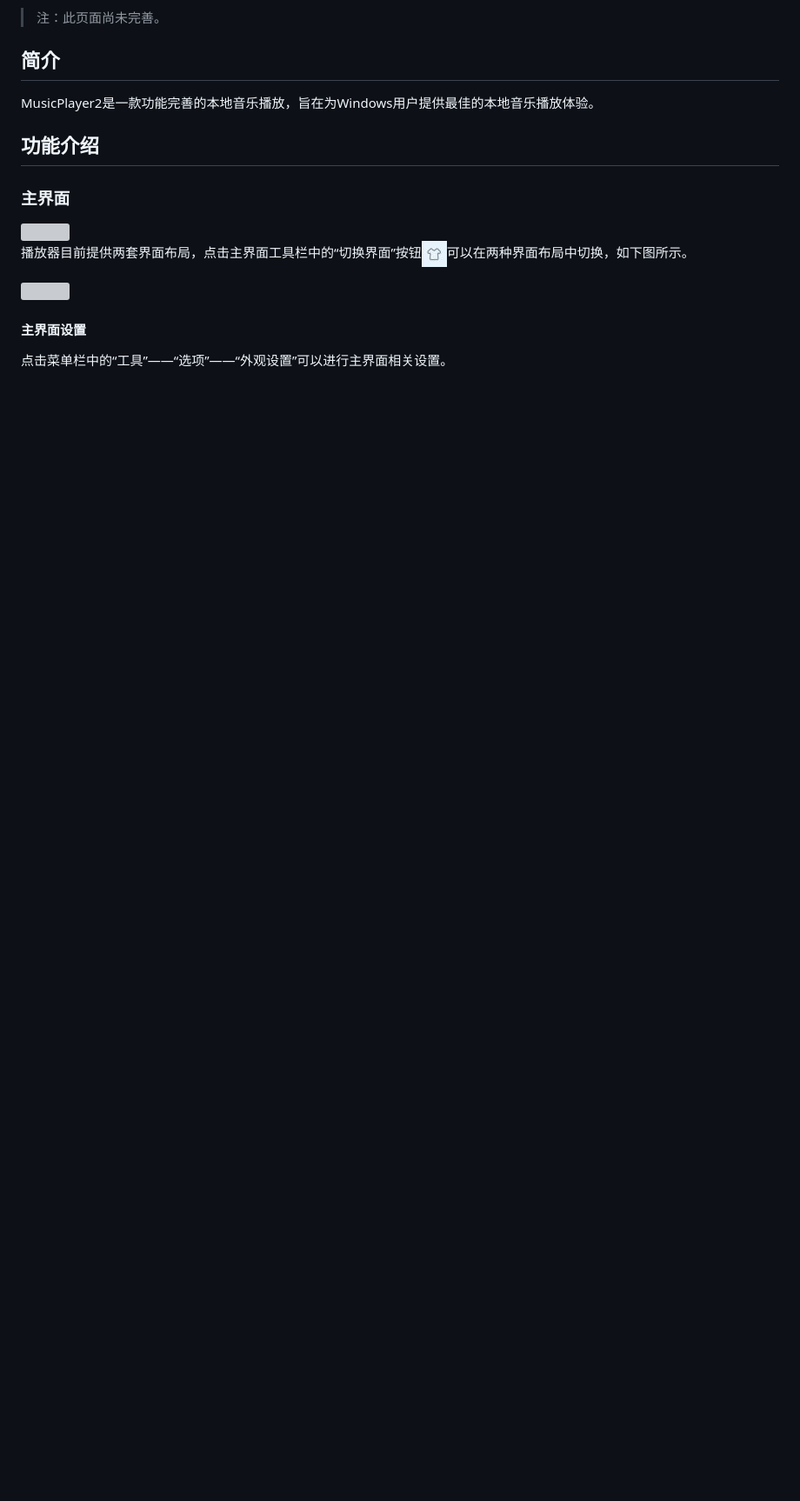
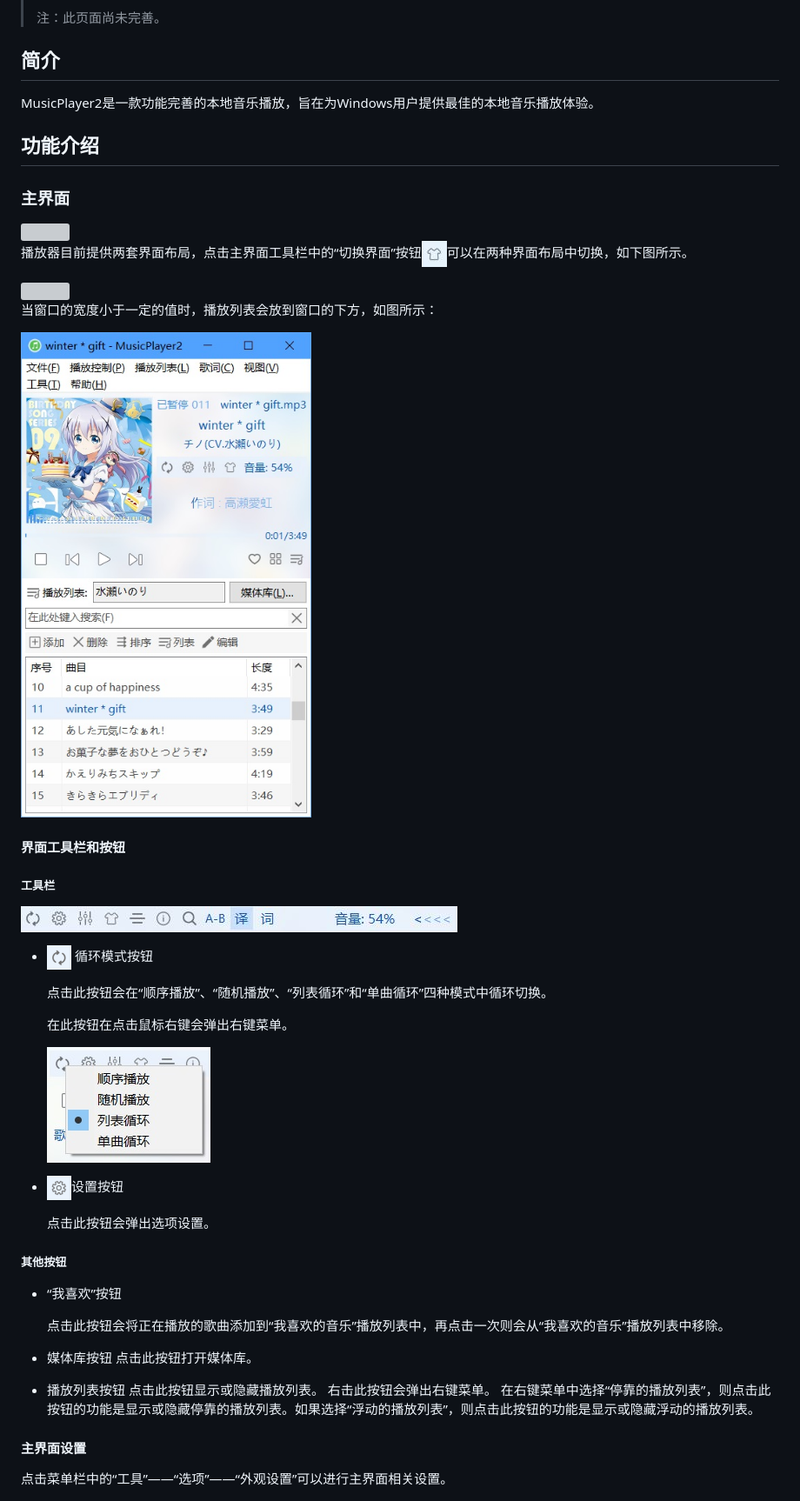
Before and after one commit to zhongyang219/MusicPlayer2, a Markdown page: Documents/Introduction.md, the part around one of its changes. Shown at 87% size. Rendered like a GitHub page; pictures changed too: Documents/images/image16.jpg (added), Documents/images/image17.png (added), Documents/images/image18.jpg (added); blank space fills up the shorter version; grey boxes are pictures that could not be loaded.

Commit message:
帮助文档更新

```diff
--- a/Documents/Introduction.md
+++ b/Documents/Introduction.md
@@ -14,6 +16,41 @@ MusicPlayer2是一款功能完善的本地音乐播放，旨在为Windows用户
 播放器目前提供两套界面布局，点击主界面工具栏中的“切换界面”按钮<img src="images/image10.jpg" style="zoom:80%;" />可以在两种界面布局中切换，如下图所示。
 
 <img src="images/image11.jpg" style="zoom:80%;" />
+
+当窗口的宽度小于一定的值时，播放列表会放到窗口的下方，如图所示：
+
+<img src="images/image19.jpg" style="zoom:80%;" />
+
+#### 界面工具栏和按钮
+
+##### 工具栏
+
+<img src="images/image16.jpg" style="zoom:80%;" />
+
+* <img src="images/image17.png" style="zoom:80%;" /> 循环模式按钮
+
+  点击此按钮会在“顺序播放”、“随机播放”、“列表循环”和“单曲循环”四种模式中循环切换。
+
+  在此按钮在点击鼠标右键会弹出右键菜单。
+
+  <img src="images/image18.jpg" style="zoom:80%;" />
+
+* <img src="images/image19.png" style="zoom:80%;" />设置按钮
+
+  点击此按钮会弹出选项设置。
+
+##### 其他按钮
+
+* “我喜欢”按钮
+
+  点击此按钮会将正在播放的歌曲添加到“我喜欢的音乐”播放列表中，再点击一次则会从“我喜欢的音乐”播放列表中移除。
+
+* 媒体库按钮
+  点击此按钮打开媒体库。
+* 播放列表按钮
+  点击此按钮显示或隐藏播放列表。
+  右击此按钮会弹出右键菜单。
+  在右键菜单中选择“停靠的播放列表”，则点击此按钮的功能是显示或隐藏停靠的播放列表。如果选择“浮动的播放列表”，则点击此按钮的功能是显示或隐藏浮动的播放列表。
 
 #### 主界面设置
 
```
Also changed, not shown: other parts of Documents/Introduction.md (+2 -0 lines).
